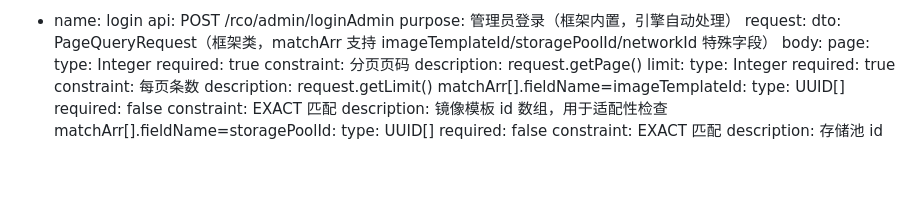
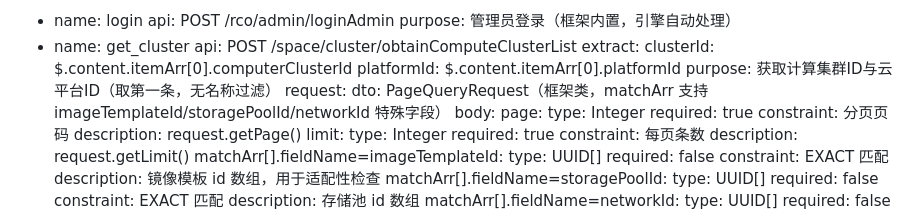
Before and after one commit to rj-wangliming/autotest, a Markdown page: docs/api_md_staging/space_cluster_obtainComputeClusterList.md, the part around the change. Drawn GitHub-style; blank space fills up the shorter version.

```diff
--- a/docs/api_md_staging/space_cluster_obtainComputeClusterList.md
+++ b/docs/api_md_staging/space_cluster_obtainComputeClusterList.md
@@ -14,6 +14,12 @@ setup:
 - name: login
   api: POST /rco/admin/loginAdmin
   purpose: 管理员登录（框架内置，引擎自动处理）
+- name: get_cluster
+  api: POST /space/cluster/obtainComputeClusterList
+  extract:
+    clusterId: $.content.itemArr[0].computerClusterId
+    platformId: $.content.itemArr[0].platformId
+  purpose: 获取计算集群ID与云平台ID（取第一条，无名称过滤）
 request:
   dto: PageQueryRequest（框架类，matchArr 支持 imageTemplateId/storagePoolId/networkId 特殊字段）
   body:
```
Also changed, not shown: docs/api_md_staging/space_storagePool_list.md (+5 -0 lines).
